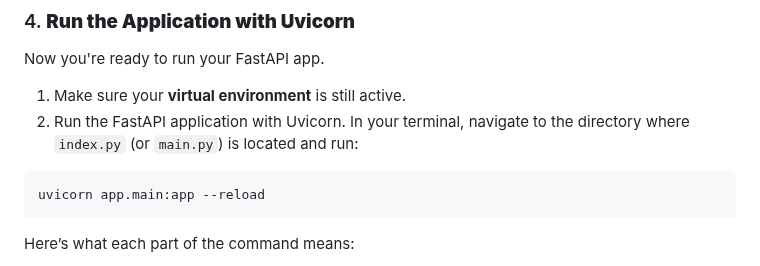
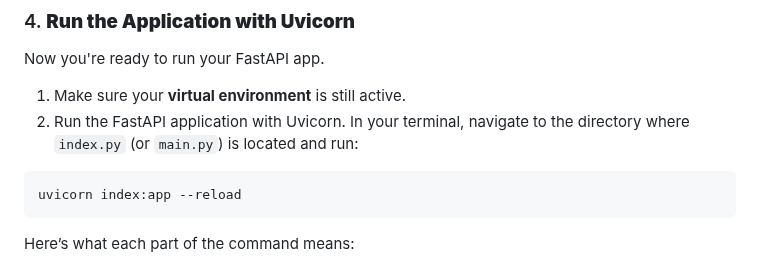
Before and after one commit to MUSTAFA892/FastAPI, a Markdown page: README.md, the part around the change. Rendered like a GitHub page.

````diff
--- a/README.md
+++ b/README.md
@@ -208,7 +208,7 @@ Now you're ready to run your FastAPI app.
 2. Run the FastAPI application with Uvicorn. In your terminal, navigate to the directory where `index.py` (or `main.py`) is located and run:
 
 ```bash
-uvicorn app.main:app --reload
+uvicorn index:app --reload
 ```
 
 Here’s what each part of the command means:
````
